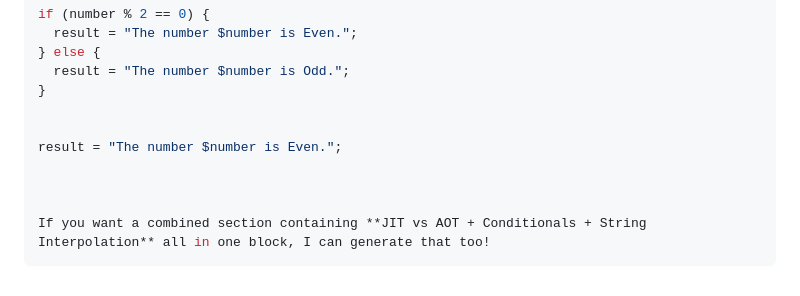
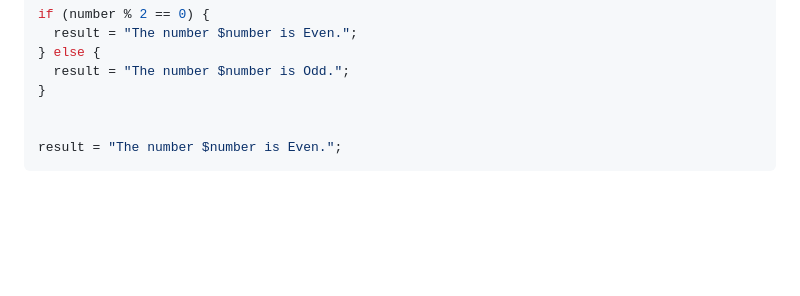
Before and after one commit to Aarth17/cyberlog, a Markdown page: README.md, the part around the change. Rendered like a GitHub page; blank space fills up the shorter version.

Commit message:
Remove redundant section about JIT vs AOT
Removed unnecessary text about combined section generation.

````diff
--- a/README.md
+++ b/README.md
@@ -127,8 +127,4 @@ if (number % 2 == 0) {
 
 
 result = "The number $number is Even.";
-
-
-
-If you want a combined section containing **JIT vs AOT + Conditionals + String Interpolation** all in one block, I can generate that too!
 ```
````
